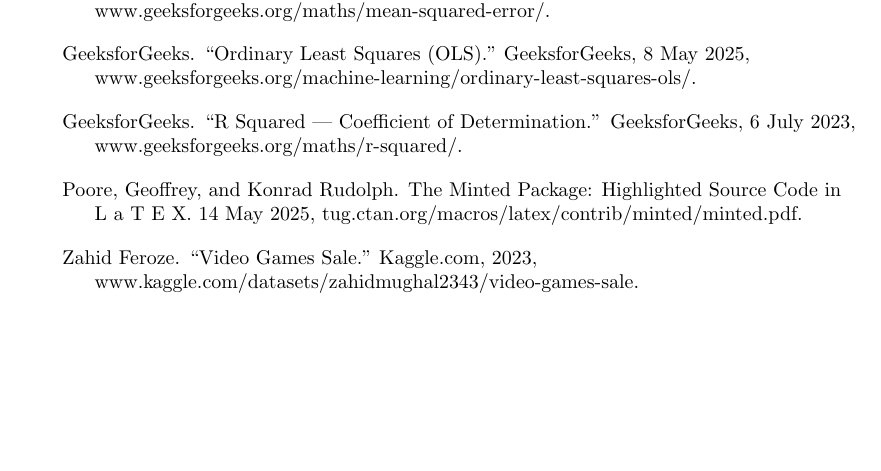
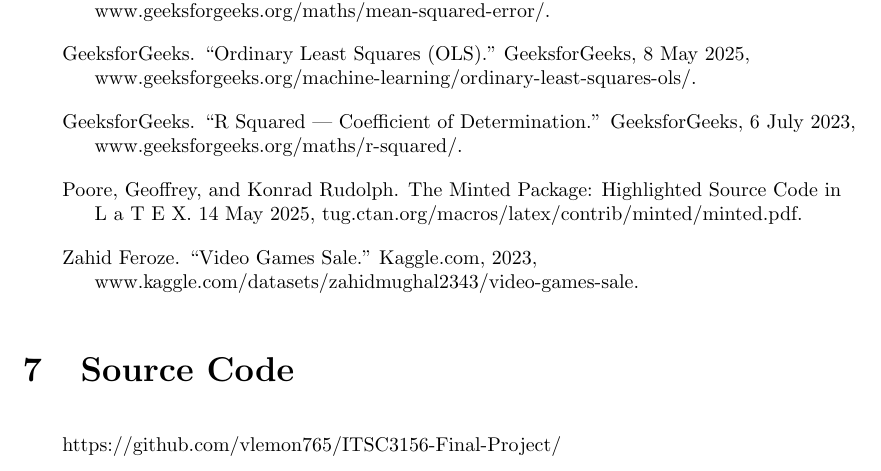
Before and after one commit to vlemon765/ITSC3156-Final-Project, a LaTeX document (final_project.tex): part of page 11 of 11, cut so that both start at the same text, the shorter picture padded with empty space. Compiled offline with pdfLaTeX.

Commit message:
Update final_project.tex

```diff
--- a/final_project.tex
+++ b/final_project.tex
@@ -352,4 +352,8 @@
     \hang{Poore, Geoffrey, and Konrad Rudolph. The Minted Package: Highlighted Source Code in L a T E X. 14 May 2025, tug.ctan.org/macros/latex/contrib/minted/minted.pdf.}
 
     \hang{Zahid Feroze. “Video Games Sale.” Kaggle.com, 2023, www.kaggle.com/datasets/zahidmughal2343/video-games-sale.}
+
+    \section{Source Code}
+    https://github.com/vlemon765/ITSC3156-Final-Project/
+
 \end{document}
```
